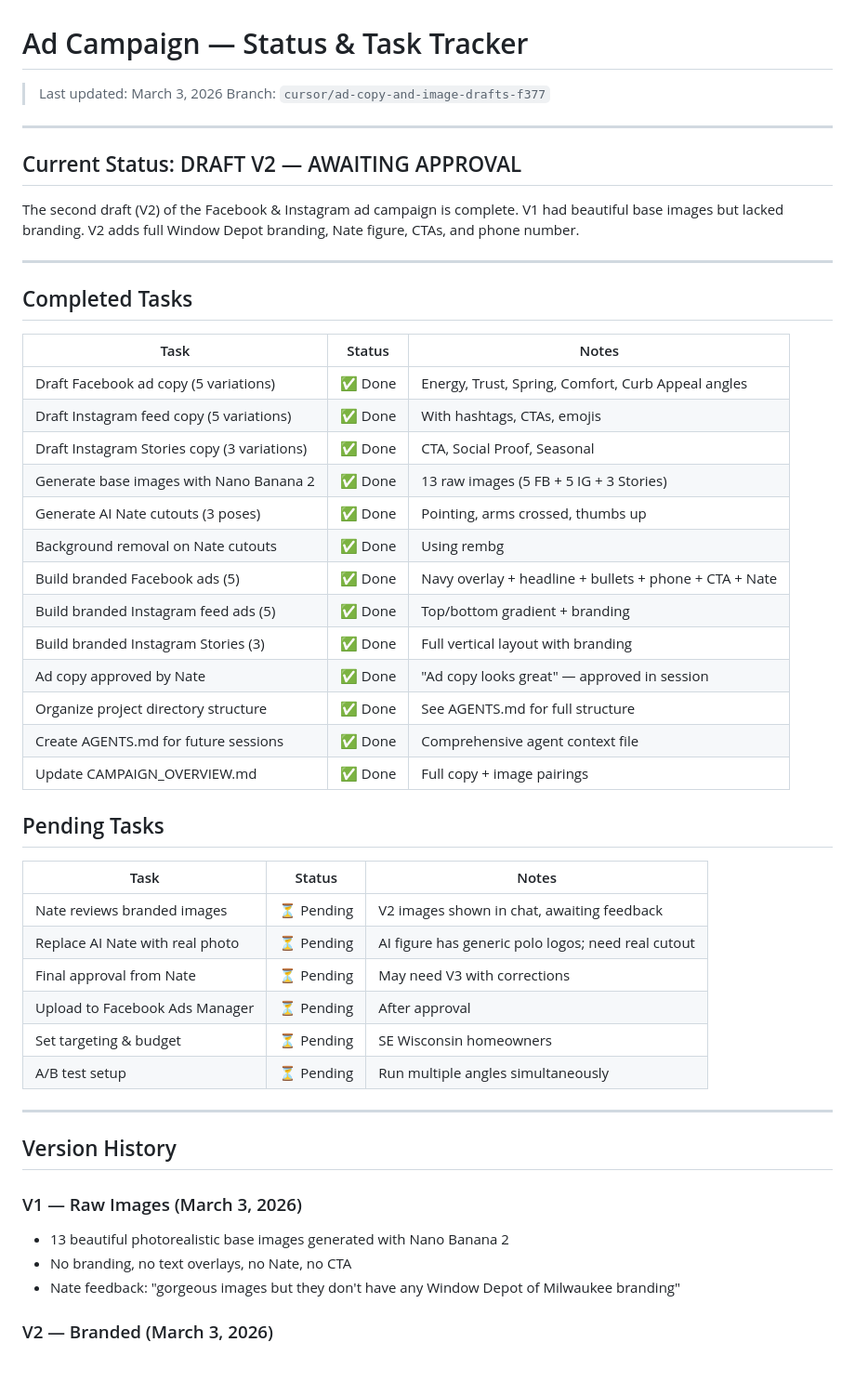
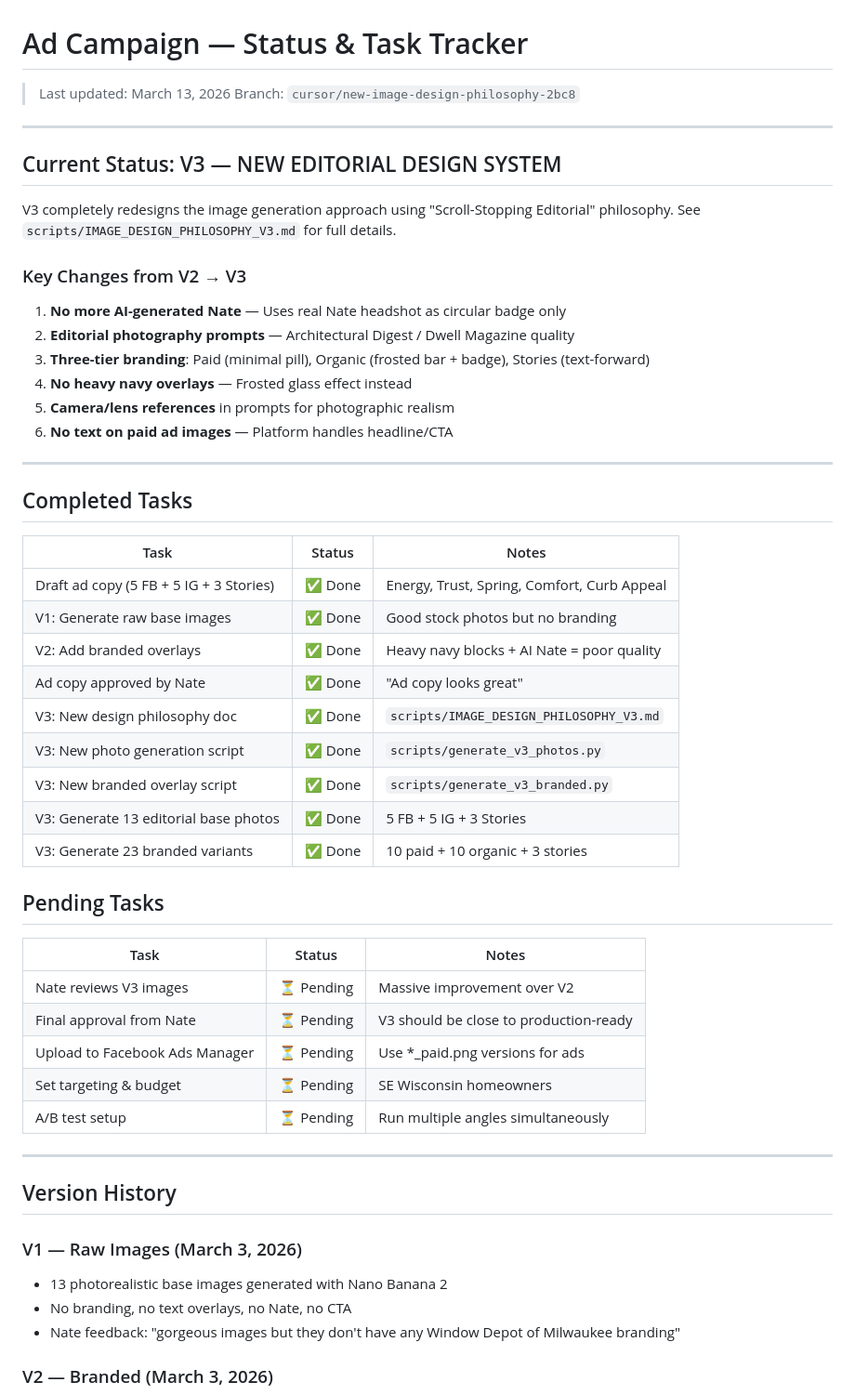
Before and after one commit to natelasko528/window-depot-nate-landing-page, a Markdown page: tasks/ad-campaign-status.md, the part around one of its changes. Shown at 93% size. Drawn GitHub-style; blank space fills up the shorter version.

Commit message:
Update campaign status to V3 — editorial redesign complete
Co-authored-by: natelasko528 <natelasko528@users.noreply.github.com>

```diff
--- a/tasks/ad-campaign-status.md
+++ b/tasks/ad-campaign-status.md
@@ -1,13 +1,21 @@
 # Ad Campaign — Status & Task Tracker
 
-> Last updated: March 3, 2026
-> Branch: `cursor/ad-copy-and-image-drafts-f377`
+> Last updated: March 13, 2026
+> Branch: `cursor/new-image-design-philosophy-2bc8`
 
 ---
 
-## Current Status: DRAFT V2 — AWAITING APPROVAL
+## Current Status: V3 — NEW EDITORIAL DESIGN SYSTEM
 
-The second draft (V2) of the Facebook & Instagram ad campaign is complete. V1 had beautiful base images but lacked branding. V2 adds full Window Depot branding, Nate figure, CTAs, and phone number.
+V3 completely redesigns the image generation approach using "Scroll-Stopping Editorial" philosophy. See `scripts/IMAGE_DESIGN_PHILOSOPHY_V3.md` for full details.
+
+### Key Changes from V2 → V3
+1. **No more AI-generated Nate** — Uses real Nate headshot as circular badge only
+2. **Editorial photography prompts** — Architectural Digest / Dwell Magazine quality
+3. **Three-tier branding**: Paid (minimal pill), Organic (frosted bar + badge), Stories (text-forward)
+4. **No heavy navy overlays** — Frosted glass effect instead
+5. **Camera/lens references** in prompts for photographic realism
+6. **No text on paid ad images** — Platform handles headline/CTA
 
 ---
 
@@ -15,28 +23,23 @@ The second draft (V2) of the Facebook & Instagram ad campaign is complete. V1 ha
 
 | Task | Status | Notes |
 |------|--------|-------|
-| Draft Facebook ad copy (5 variations) | ✅ Done | Energy, Trust, Spring, Comfort, Curb Appeal angles |
-| Draft Instagram feed copy (5 variations) | ✅ Done | With hashtags, CTAs, emojis |
-| Draft Instagram Stories copy (3 variations) | ✅ Done | CTA, Social Proof, Seasonal |
-| Generate base images with Nano Banana 2 | ✅ Done | 13 raw images (5 FB + 5 IG + 3 Stories) |
-| Generate AI Nate cutouts (3 poses) | ✅ Done | Pointing, arms crossed, thumbs up |
-| Background removal on Nate cutouts | ✅ Done | Using rembg |
-| Build branded Facebook ads (5) | ✅ Done | Navy overlay + headline + bullets + phone + CTA + Nate |
-| Build branded Instagram feed ads (5) | ✅ Done | Top/bottom gradient + branding |
-| Build branded Instagram Stories (3) | ✅ Done | Full vertical layout with branding |
-| Ad copy approved by Nate | ✅ Done | "Ad copy looks great" — approved in session |
-| Organize project directory structure | ✅ Done | See AGENTS.md for full structure |
-| Create AGENTS.md for future sessions | ✅ Done | Comprehensive agent context file |
-| Update CAMPAIGN_OVERVIEW.md | ✅ Done | Full copy + image pairings |
+| Draft ad copy (5 FB + 5 IG + 3 Stories) | ✅ Done | Energy, Trust, Spring, Comfort, Curb Appeal |
+| V1: Generate raw base images | ✅ Done | Good stock photos but no branding |
+| V2: Add branded overlays | ✅ Done | Heavy navy blocks + AI Nate = poor quality |
+| Ad copy approved by Nate | ✅ Done | "Ad copy looks great" |
+| V3: New design philosophy doc | ✅ Done | `scripts/IMAGE_DESIGN_PHILOSOPHY_V3.md` |
+| V3: New photo generation script | ✅ Done | `scripts/generate_v3_photos.py` |
+| V3: New branded overlay script | ✅ Done | `scripts/generate_v3_branded.py` |
+| V3: Generate 13 editorial base photos | ✅ Done | 5 FB + 5 IG + 3 Stories |
+| V3: Generate 23 branded variants | ✅ Done | 10 paid + 10 organic + 3 stories |
 
 ## Pending Tasks
 
 | Task | Status | Notes |
 |------|--------|-------|
-| Nate reviews branded images | ⏳ Pending | V2 images shown in chat, awaiting feedback |
-| Replace AI Nate with real photo | ⏳ Pending | AI figure has generic polo logos; need real cutout |
-| Final approval from Nate | ⏳ Pending | May need V3 with corrections |
-| Upload to Facebook Ads Manager | ⏳ Pending | After approval |
+| Nate reviews V3 images | ⏳ Pending | Massive improvement over V2 |
+| Final approval from Nate | ⏳ Pending | V3 should be close to production-ready |
+| Upload to Facebook Ads Manager | ⏳ Pending | Use *_paid.png versions for ads |
 | Set targeting & budget | ⏳ Pending | SE Wisconsin homeowners |
 | A/B test setup | ⏳ Pending | Run multiple angles simultaneously |
 
@@ -45,7 +48,7 @@ The second draft (V2) of the Facebook & Instagram ad campaign is complete. V1 ha
 ## Version History
 
 ### V1 — Raw Images (March 3, 2026)
-- 13 beautiful photorealistic base images generated with Nano Banana 2
+- 13 photorealistic base images generated with Nano Banana 2
 - No branding, no text overlays, no Nate, no CTA
 - Nate feedback: "gorgeous images but they don't have any Window Depot of Milwaukee branding"
 
```
Also changed, not shown: other parts of tasks/ad-campaign-status.md (+12 -3 lines).
